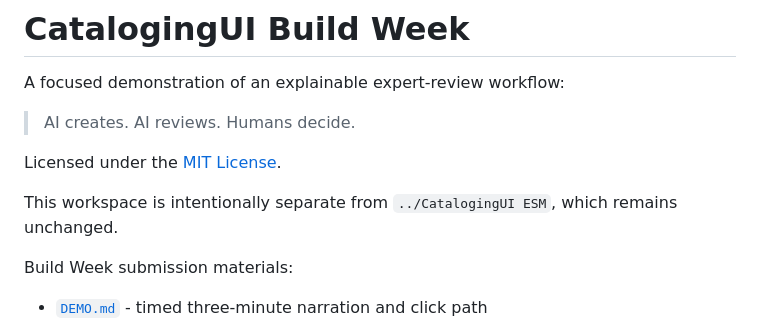
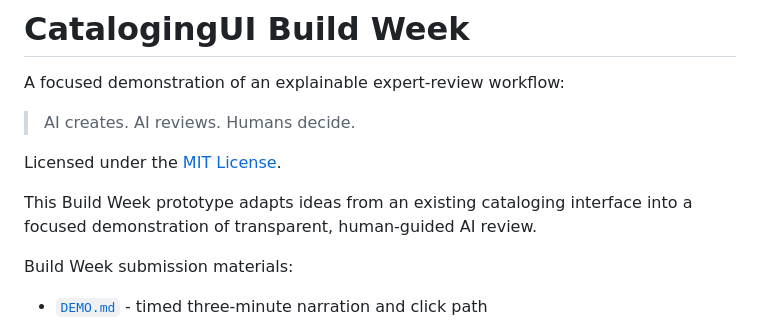
Before and after one commit to PingGF2025/human-guided-ai-marc-review, a Markdown page: README.md, the part around the change. Drawn GitHub-style.

Commit message:
Clarify public project origin

```diff
--- a/README.md
+++ b/README.md
@@ -6,7 +6,7 @@ A focused demonstration of an explainable expert-review workflow:
 
 Licensed under the [MIT License](LICENSE).
 
-This workspace is intentionally separate from `../CatalogingUI ESM`, which remains unchanged.
+This Build Week prototype adapts ideas from an existing cataloging interface into a focused demonstration of transparent, human-guided AI review.
 
 Build Week submission materials:
 
```
